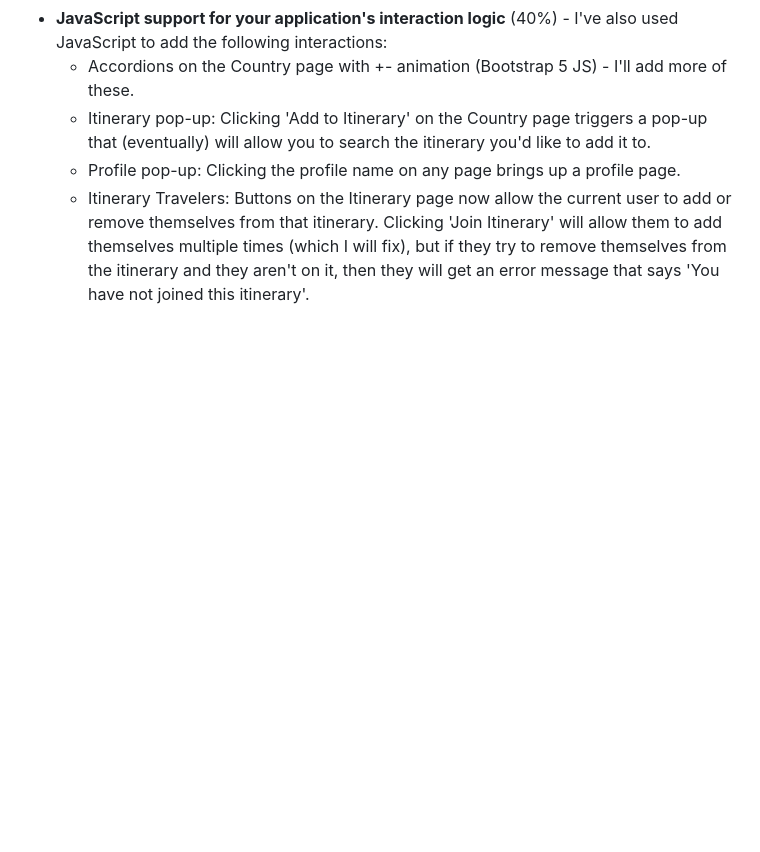
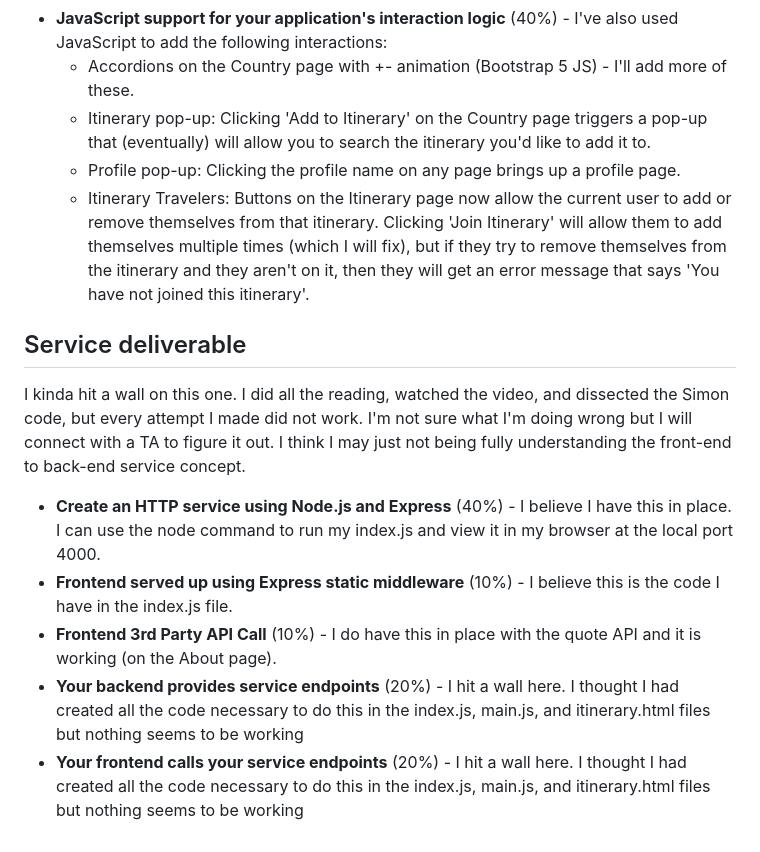
Before and after one commit to bwegr/startup, a Markdown page: README.md, the part around the change. GitHub-like rendering; blank space fills up the shorter version.

```diff
--- a/README.md
+++ b/README.md
@@ -85,3 +85,14 @@ For this deliverable I added some functionality with JavaScript.
 	- Itinerary pop-up: Clicking 'Add to Itinerary' on the Country page triggers a pop-up that (eventually) will allow you to search the itinerary you'd like to add it to.
 	- Profile pop-up: Clicking the profile name on any page brings up a profile page.
   - Itinerary Travelers: Buttons on the Itinerary page now allow the current user to add or remove themselves from that itinerary. Clicking 'Join Itinerary' will allow them to add themselves multiple times (which I will fix), but if they try to remove themselves from the itinerary and they aren't on it, then they will get an error message that says 'You have not joined this itinerary'.
+
+
+## Service deliverable
+
+I kinda hit a wall on this one. I did all the reading, watched the video, and dissected the Simon code, but every attempt I made did not work. I'm not sure what I'm doing wrong but I will connect with a TA to figure it out. I think I may just not being fully understanding the front-end to back-end service concept.
+
+- **Create an HTTP service using Node.js and Express** (40%) - I believe I have this in place. I can use the node command to run my index.js and view it in my browser at the local port 4000.
+- **Frontend served up using Express static middleware** (10%) - I believe this is the code I have in the index.js file.
+- **Frontend 3rd Party API Call** (10%) - I do have this in place with the quote API and it is working (on the About page).
+- **Your backend provides service endpoints** (20%) - I hit a wall here. I thought I had created all the code necessary to do this in the index.js, main.js, and itinerary.html files but nothing seems to be working
+- **Your frontend calls your service endpoints** (20%) - I hit a wall here. I thought I had created all the code necessary to do this in the index.js, main.js, and itinerary.html files but nothing seems to be working
```
